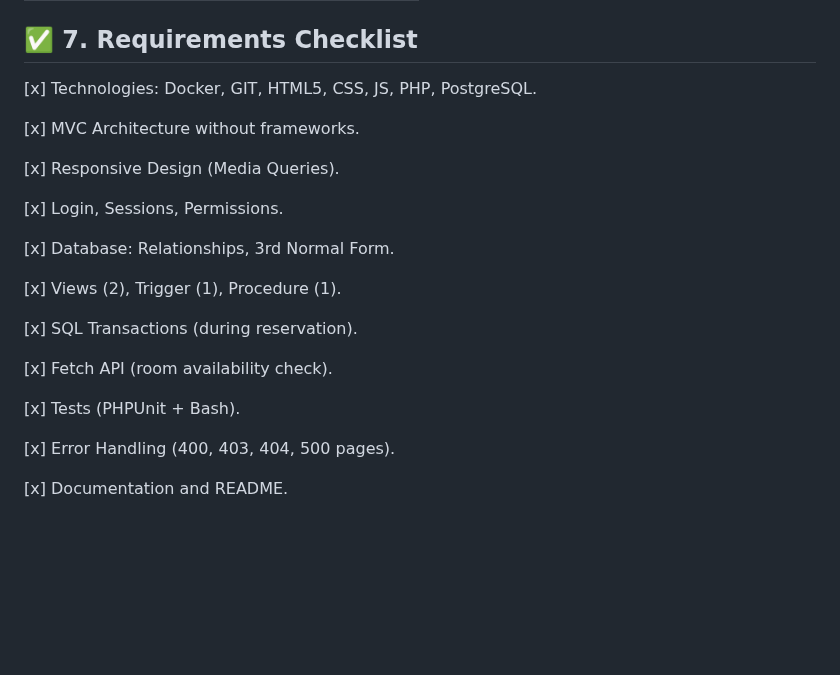
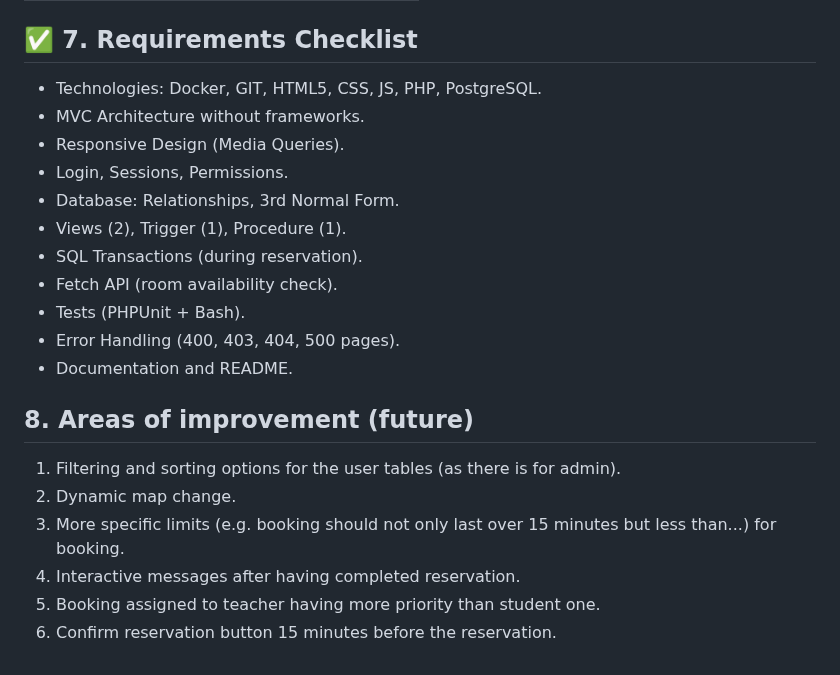
Before and after one commit to styliana/SPOT, a Markdown page: README.md, the part around one of its changes. Rendered like a GitHub page; blank space fills up the shorter version.

Commit message:
Update README with new requirements and improvements
Added new requirement for admin adding a room with existing ID and outlined areas for future improvement.

```diff
--- a/README.md
+++ b/README.md
@@ -323,24 +326,22 @@ Transaction: To ensure data integrity. Multiple SQL operations are treated as a
 </table>
 
 ## ✅ 7. Requirements Checklist
-[x] Technologies: Docker, GIT, HTML5, CSS, JS, PHP, PostgreSQL.
+- Technologies: Docker, GIT, HTML5, CSS, JS, PHP, PostgreSQL.
+- MVC Architecture without frameworks.
+- Responsive Design (Media Queries).
+- Login, Sessions, Permissions.
+- Database: Relationships, 3rd Normal Form.
+- Views (2), Trigger (1), Procedure (1).
+- SQL Transactions (during reservation).
+- Fetch API (room availability check).
+- Tests (PHPUnit + Bash).
+- Error Handling (400, 403, 404, 500 pages).
+- Documentation and README.
 
-[x] MVC Architecture without frameworks.
-
-[x] Responsive Design (Media Queries).
-
-[x] Login, Sessions, Permissions.
-
-[x] Database: Relationships, 3rd Normal Form.
-
-[x] Views (2), Trigger (1), Procedure (1).
-
-[x] SQL Transactions (during reservation).
-
-[x] Fetch API (room availability check).
-
-[x] Tests (PHPUnit + Bash).
-
-[x] Error Handling (400, 403, 404, 500 pages).
-
-[x] Documentation and README.
+## 8. Areas of improvement (future)
+1) Filtering and sorting options for the user tables (as there is for admin).
+2) Dynamic map change.
+3) More specific limits (e.g. booking should not only last over 15 minutes but less than...) for booking.
+4) Interactive messages after having completed reservation.
+5) Booking assigned to teacher having more priority than student one.
+6) Confirm reservation button 15 minutes before the reservation.
```
Also changed, not shown: other parts of README.md (+3 -0 lines).
